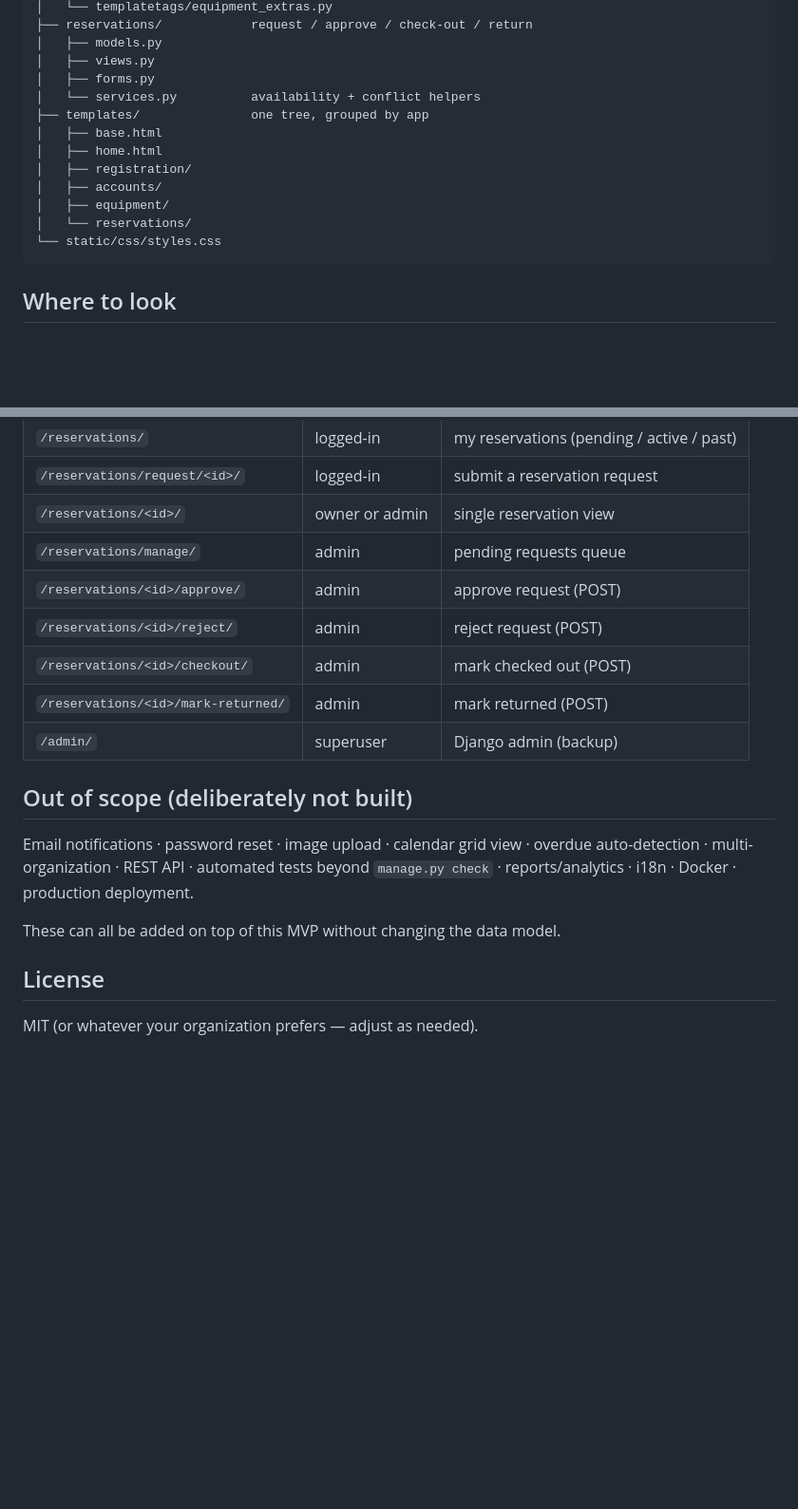
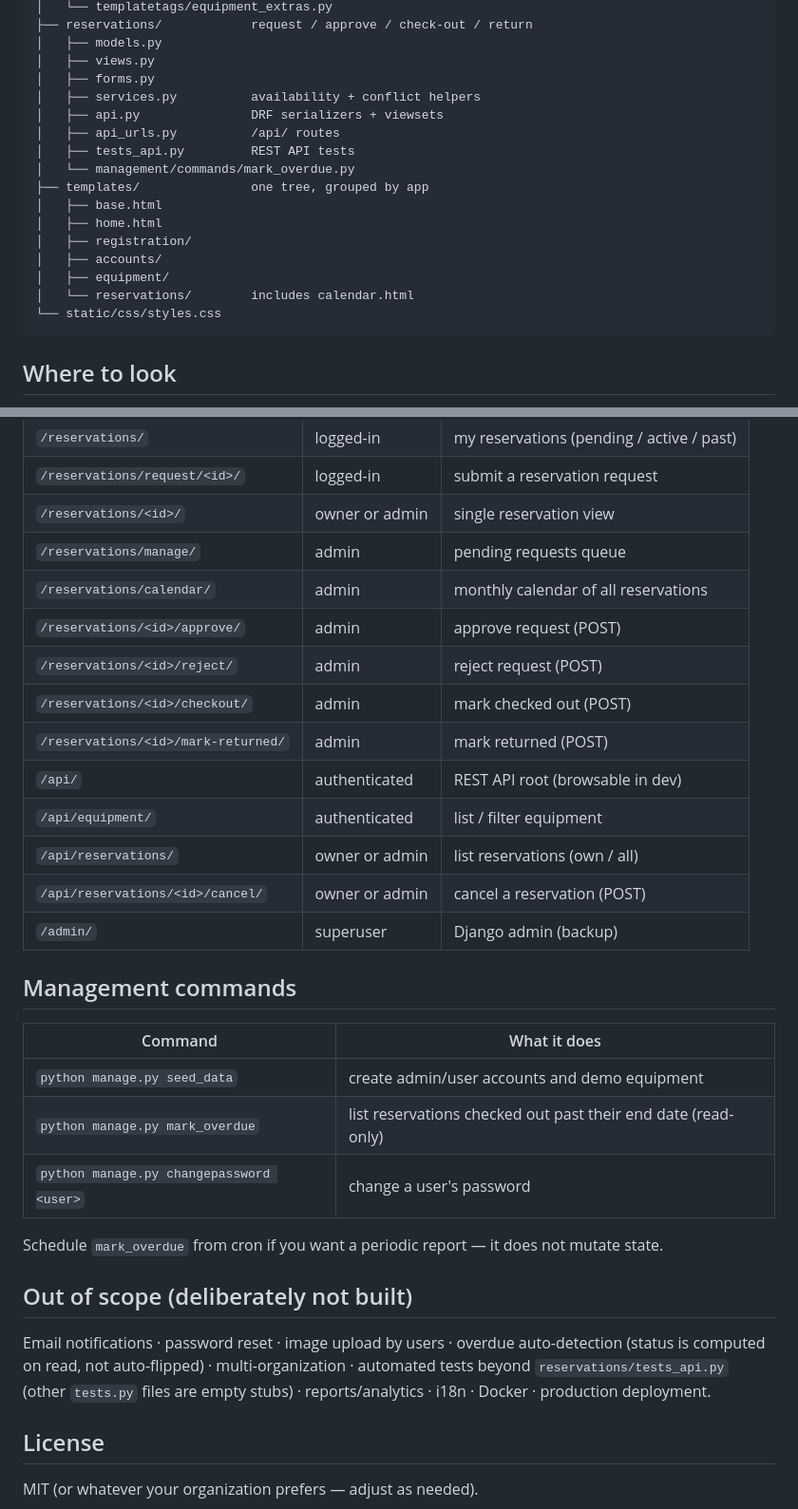
Before and after one commit to Angieke254/Equipment-reservation-system, a Markdown page: README.md, 2 parts joined by grey strips. Shown at 95% size. Rendered like a GitHub page; blank space fills up the shorter version.

Commit message:
docs: README matches shipped features
The 'Out of scope' list claimed REST API, calendar view, and
overdue detection were not built, but all three exist:
- /api/ (reservations/api.py + api_urls.py)
- /reservations/calendar/ (reservations/calendar.html)
- manage.py mark_overdue (read-only report)

Promoted them to the Features section, added the missing URL
paths (calendar, /api/*), listed the management commands, and
narrowed the out-of-scope list to what is still genuinely missing.

Verified: 10/10 tests_api tests pass, manage.py check clean.

````diff
--- a/README.md
+++ b/README.md
@@ -74,14 +77,18 @@ myproject/
 │   ├── models.py
 │   ├── views.py
 │   ├── forms.py
-│   └── services.py          availability + conflict helpers
+│   ├── services.py          availability + conflict helpers
+│   ├── api.py               DRF serializers + viewsets
+│   ├── api_urls.py          /api/ routes
+│   ├── tests_api.py         REST API tests
+│   └── management/commands/mark_overdue.py
 ├── templates/               one tree, grouped by app
 │   ├── base.html
 │   ├── home.html
 │   ├── registration/
 │   ├── accounts/
 │   ├── equipment/
-│   └── reservations/
+│   └── reservations/        includes calendar.html
 └── static/css/styles.css
 ```
 
@@ -108,17 +115,30 @@ myproject/
 | `/reservations/request/<id>/`   | logged-in      | submit a reservation request |
 | `/reservations/<id>/`           | owner or admin | single reservation view |
 | `/reservations/manage/`         | admin          | pending requests queue |
+| `/reservations/calendar/`       | admin          | monthly calendar of all reservations |
 | `/reservations/<id>/approve/`   | admin          | approve request (POST) |
 | `/reservations/<id>/reject/`    | admin          | reject request (POST) |
 | `/reservations/<id>/checkout/`  | admin          | mark checked out (POST) |
 | `/reservations/<id>/mark-returned/` | admin      | mark returned (POST) |
+| `/api/`                         | authenticated  | REST API root (browsable in dev) |
+| `/api/equipment/`               | authenticated  | list / filter equipment |
+| `/api/reservations/`            | owner or admin | list reservations (own / all) |
+| `/api/reservations/<id>/cancel/`| owner or admin | cancel a reservation (POST) |
 | `/admin/`                       | superuser      | Django admin (backup) |
+
+## Management commands
+
+| Command | What it does |
+|---------|--------------|
+| `python manage.py seed_data`      | create admin/user accounts and demo equipment |
+| `python manage.py mark_overdue`   | list reservations checked out past their end date (read-only) |
+| `python manage.py changepassword <user>` | change a user's password |
+
+Schedule `mark_overdue` from cron if you want a periodic report — it does not mutate state.
 
 ## Out of scope (deliberately not built)
 
-Email notifications · password reset · image upload · calendar grid view · overdue auto-detection · multi-organization · REST API · automated tests beyond `manage.py check` · reports/analytics · i18n · Docker · production deployment.
-
-These can all be added on top of this MVP without changing the data model.
+Email notifications · password reset · image upload by users · overdue auto-detection (status is computed on read, not auto-flipped) · multi-organization · automated tests beyond `reservations/tests_api.py` (other `tests.py` files are empty stubs) · reports/analytics · i18n · Docker · production deployment.
 
 ## License
 
````
Also changed, not shown: other parts of README.md (+3 -0 lines).
